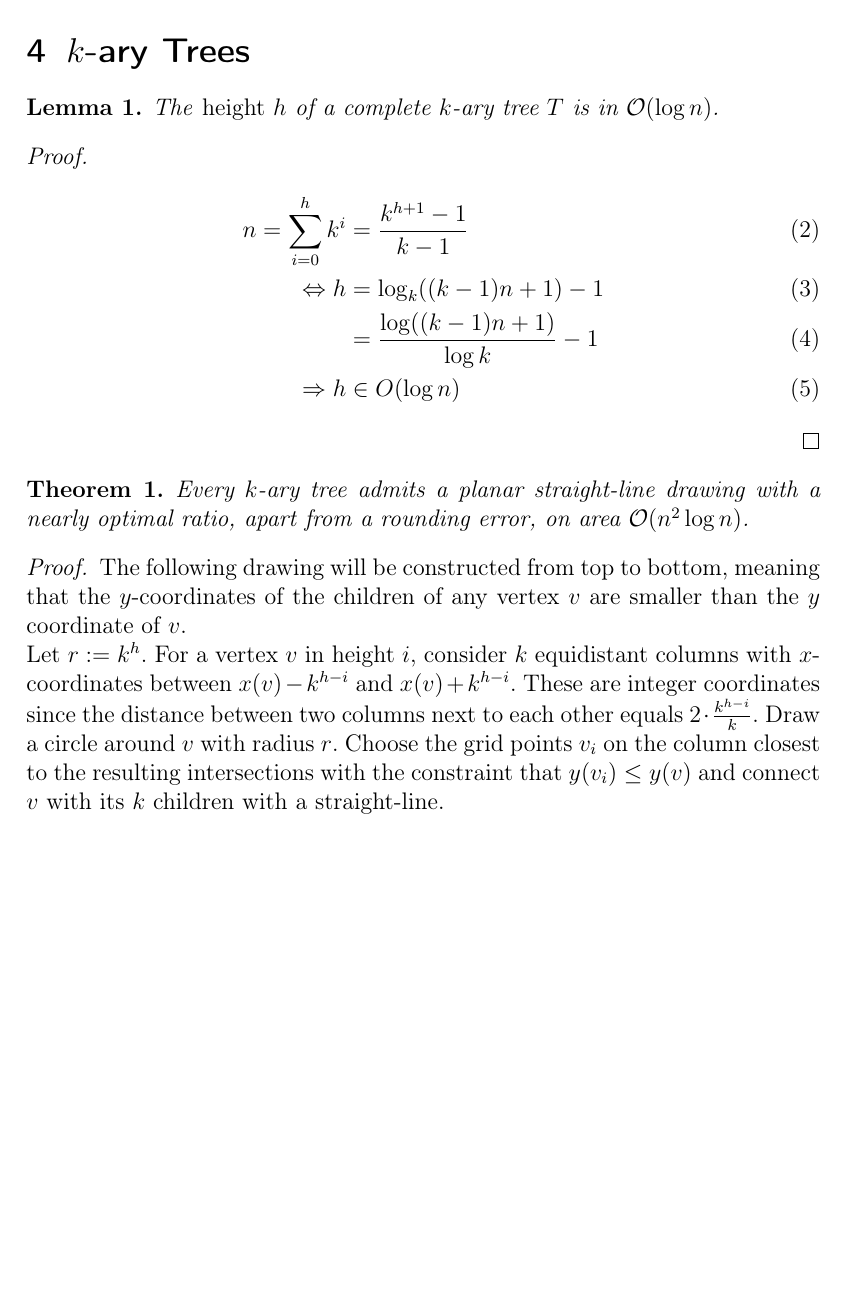
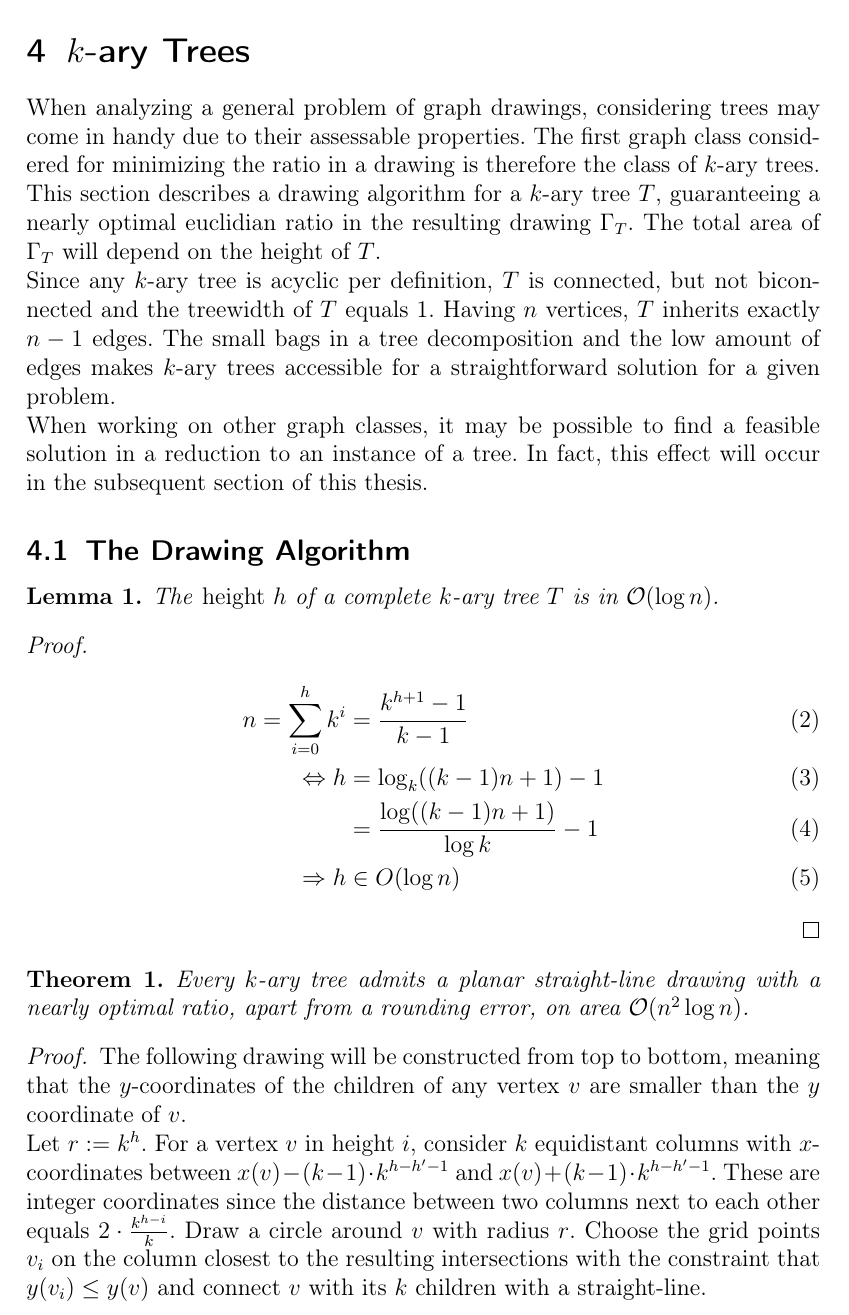
Before and after one commit to CobbieCobbie/MSc_Thesis, a LaTeX thesis (report/master_thesis.tex, which reads report/include/k-nary_trees.tex): part of page 12 of 18 before the commit and part of page 12 of 19 after it, cut so that both start at the same text, the shorter picture padded with empty space. Compiled offline with pdfLaTeX.

Commit message:
k-ary trees:
- Include introductional words
- include graphics

```diff
--- a/report/include/k-nary_trees.tex
+++ b/report/include/k-nary_trees.tex
@@ -1,14 +1,12 @@
 \section{$k$-ary Trees}
 % TODO What is this section about?
-
+When analyzing a general problem of graph drawings, considering trees may come in handy due to their assessable properties. The first graph class considered for minimizing the ratio in a drawing is therefore the class of $k$-ary trees. This section describes a drawing algorithm for a $k$-ary tree $T$, guaranteeing a nearly optimal euclidian ratio in the resulting drawing $\Gamma_T$. The total area of $\Gamma_T$ will depend on the height of $T$.\\
 % properties of complete k-ary trees
-
-% k is a constant
-
+Since any $k$-ary tree is acyclic per definition, $T$ is connected, but not biconnected and the treewidth of $T$ equals 1. Having $n$ vertices, $T$ inherits exactly $n-1$ edges. The small bags in a tree decomposition and the low amount of edges makes $k$-ary trees accessible for a straightforward solution for a given problem.\\
 % context for outerplanar graphs
-
+When working on other graph classes, it may be possible to find a feasible solution in a reduction to an instance of a tree. In fact, this effect will occur in the subsequent section of this thesis.
+\subsection{The Drawing Algorithm}
 % The height
-
 \begin{lemma}The \emph{height $h$} of a complete $k$-ary tree $T$ is in $\mathcal{O}(\log n)$.
 \end{lemma}
 \begin{proof}
@@ -27,5 +25,5 @@
 \end{theorem}
 \begin{proof}
 	The following drawing will be constructed from top to bottom, meaning that the $y$-coordinates of the children of any vertex $v$ are smaller than the $y$ coordinate of $v$.\\
-	Let $r := k^h$. For a vertex $v$ in height $i$, consider $k$ equidistant columns with $x$-coordinates between $x(v) - k^{h-i}$ and $x(v) + k^{h-i}$. These are integer coordinates since the distance between two columns next to each other equals $2\cdot \frac{k^{h-i}}{k}$. Draw a circle around $v$ with radius $r$. Choose the grid points $v_i$ on the column closest to the resulting intersections with the constraint that $y(v_i) \leq y(v)$ and connect $v$ with its $k$ children with a straight-line.
+	Let $r := k^h$. For a vertex $v$ in height $i$, consider $k$ equidistant columns with $x$-coordinates between $x(v) - (k-1)\cdot  k^{h-h'-1}$ and $x(v) + (k-1)\cdot  k^{h-h'-1}$. These are integer coordinates since the distance between two columns next to each other equals $2\cdot \frac{k^{h-i}}{k}$. Draw a circle around $v$ with radius $r$. Choose the grid points $v_i$ on the column closest to the resulting intersections with the constraint that $y(v_i) \leq y(v)$ and connect $v$ with its $k$ children with a straight-line.
 	% TODO Illustration of circle with columns
@@ -33,3 +37,4 @@
+\end{figure}
 	The distance between two neighbouring columns in height $i$ suffices for the remaining drawing since it holds for the remaining heights:
 	\begin{align}
 		\underbrace{2\cdot \sum_{j=i}^{h-1} k^{h-j-1}}_{\text{drawn from both columns}} &= 2\cdot\sum_{z = 0}^{h-i-1}h^z\\
@@ -68,4 +78,3 @@
 		}
 	}
 \end{algorithm}
-	The height of the drawing is bound by $h\cdot r = h\cdot k^h \in \mathcal{O}(n\cdot \log n)$.
```
Also changed, not shown: report/master_thesis.pdf, report/include/k-nary_trees.tex (20 more changed lines), 3 other files. Lines whose indentation alone changed are shown as unchanged.
